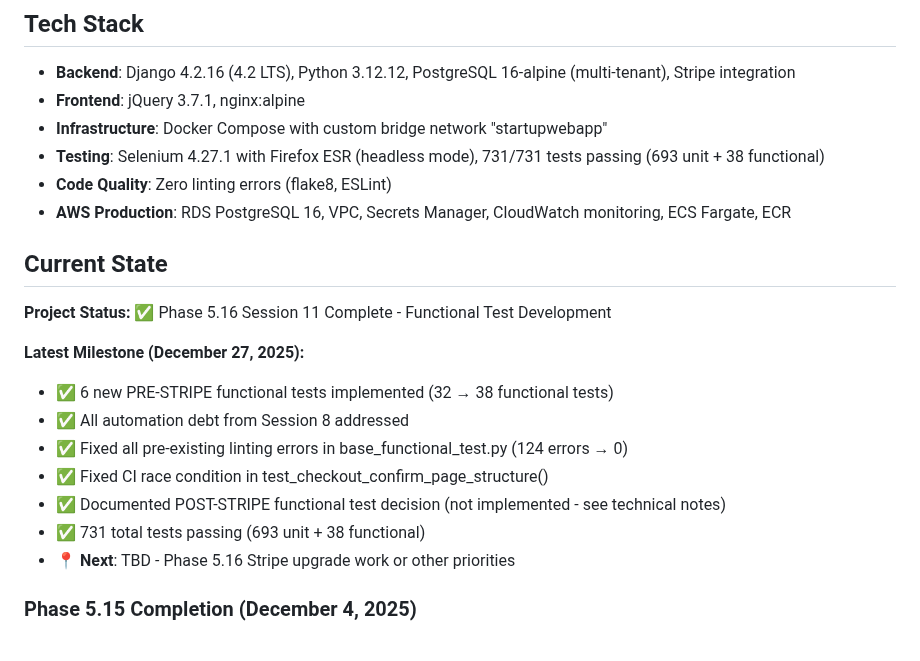
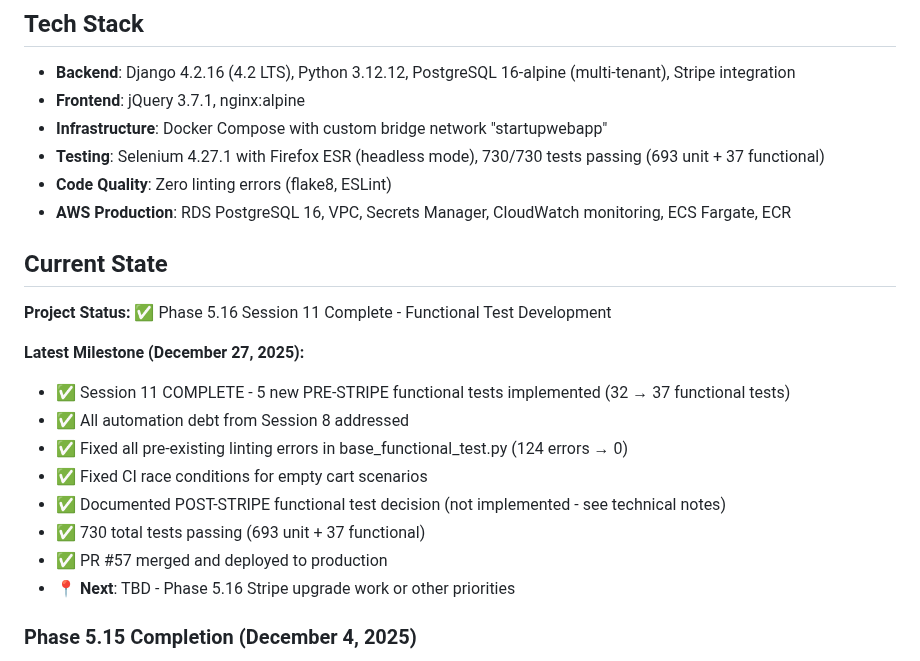
Before and after one commit to bartgottschalk/startup_web_app_server_side, a Markdown page: docs/SESSION_START_PROMPT.md, the part around the change. Rendered like a GitHub page.

```diff
--- a/docs/SESSION_START_PROMPT.md
+++ b/docs/SESSION_START_PROMPT.md
@@ -21,7 +21,7 @@ Hi Claude. I want to continue working on these two repositories together:
 - **Backend**: Django 4.2.16 (4.2 LTS), Python 3.12.12, PostgreSQL 16-alpine (multi-tenant), Stripe integration
 - **Frontend**: jQuery 3.7.1, nginx:alpine
 - **Infrastructure**: Docker Compose with custom bridge network "startupwebapp"
-- **Testing**: Selenium 4.27.1 with Firefox ESR (headless mode), 731/731 tests passing (693 unit + 38 functional)
+- **Testing**: Selenium 4.27.1 with Firefox ESR (headless mode), 730/730 tests passing (693 unit + 37 functional)
 - **Code Quality**: Zero linting errors (flake8, ESLint)
 - **AWS Production**: RDS PostgreSQL 16, VPC, Secrets Manager, CloudWatch monitoring, ECS Fargate, ECR
 
@@ -30,12 +30,13 @@ Hi Claude. I want to continue working on these two repositories together:
 **Project Status:** ✅ Phase 5.16 Session 11 Complete - Functional Test Development
 
 **Latest Milestone (December 27, 2025):**
-- ✅ 6 new PRE-STRIPE functional tests implemented (32 → 38 functional tests)
+- ✅ Session 11 COMPLETE - 5 new PRE-STRIPE functional tests implemented (32 → 37 functional tests)
 - ✅ All automation debt from Session 8 addressed
 - ✅ Fixed all pre-existing linting errors in base_functional_test.py (124 errors → 0)
-- ✅ Fixed CI race condition in test_checkout_confirm_page_structure()
+- ✅ Fixed CI race conditions for empty cart scenarios
 - ✅ Documented POST-STRIPE functional test decision (not implemented - see technical notes)
-- ✅ 731 total tests passing (693 unit + 38 functional)
+- ✅ 730 total tests passing (693 unit + 37 functional)
+- ✅ PR #57 merged and deployed to production
 - 📍 **Next**: TBD - Phase 5.16 Stripe upgrade work or other priorities
 
 ### Phase 5.15 Completion (December 4, 2025)
```
Also changed, not shown: docs/technical-notes/2025-12-27-session-11-functional-test-checkout-flow.md (+47 -35 lines).
